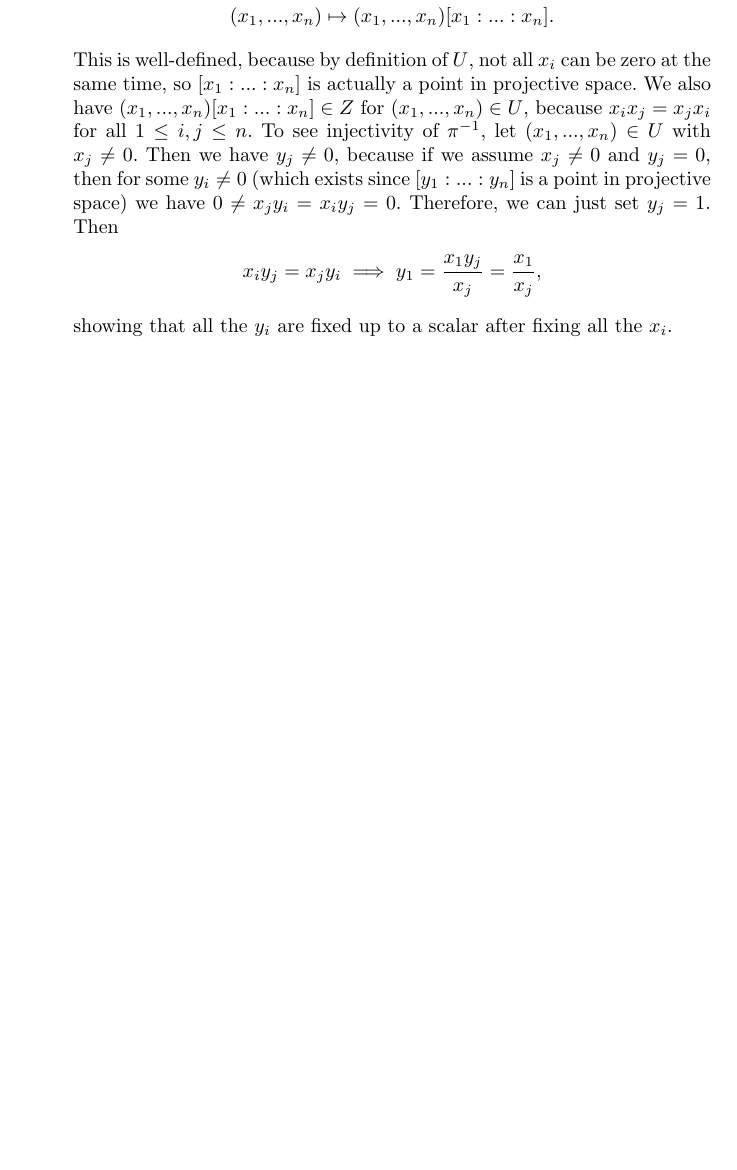
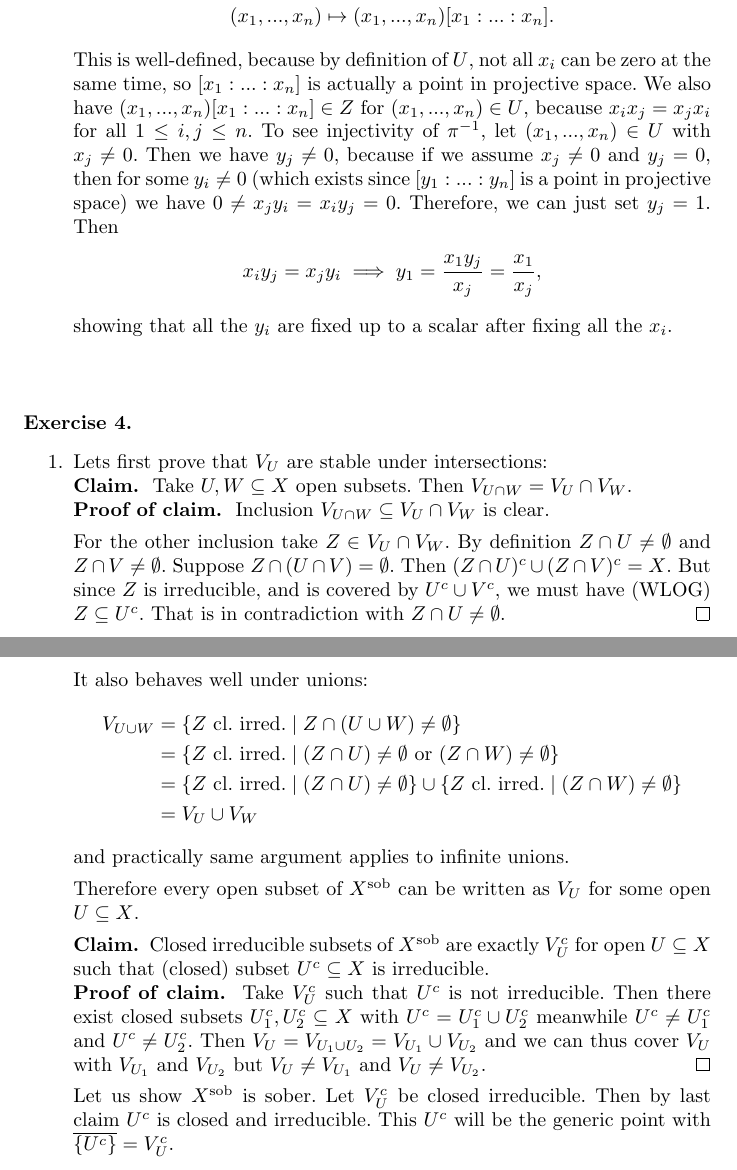
Before and after one commit to CadezDavid/algebraic-geometry, a LaTeX document (solutions-3.tex): part of the page before the commit and two parts of pages 1 and 2 of 2 after it, the two joined at a grey line, cut so that both start at the same text, the shorter picture padded with empty space. Compiled offline with pdfLaTeX.

Commit message:
writing exercise 4 sheet 3

```diff
--- a/solutions-3.tex
+++ b/solutions-3.tex
@@ -28,5 +28,67 @@
             \end{align*}
             showing that all the $y_i$ are fixed up to a scalar after fixing all the $x_i$.
     \end{enumerate}
-\end{exercise}{1}
+\end{exercise}
+
+\begin{exercise}{4}
+    \begin{enumerate}
+        \item{
+                Lets first prove that $V_{U}$ are stable under
+                intersections:
+                \begin{claim}
+                    Take $U, W \subseteq X$ open subsets. Then $V_{U \cap W} =
+                    V_U \cap V_W$.
+                \end{claim}
+                \begin{proof_claim}
+                    Inclusion $V_{U \cap W} \subseteq V_U \cap
+                    V_W$ is clear.
+
+                    For the other inclusion take $Z \in V_U \cap V_W$. By
+                    definition $Z \cap U \not= \emptyset$ and $Z \cap V \not=
+                    \emptyset$. Suppose $Z \cap (U \cap V) = \emptyset$. Then
+                    $(Z \cap U)^c \cup (Z \cap V)^c = X$. But since $Z$ is
+                    irreducible, and is covered by $U^c \cup V^c$, we must have
+                    (WLOG) $Z \subseteq U^c$. That is in contradiction with
+                    $Z \cap U \not= \emptyset$.
+                \end{proof_claim}
+
+                It also behaves well under unions:
+                \begin{align*}
+                    V_{U \cup W} &= \{ Z\ \text{cl. irred.} \mid Z \cap (U \cup
+                    W) \not= \emptyset \} \\
+                    &= \{ Z\ \text{cl. irred.} \mid (Z \cap U) \not= \emptyset
+                    \ \text{or}\ (Z \cap W) \not= \emptyset \} \\
+                    &= \{ Z\ \text{cl. irred.} \mid (Z \cap U) \not= \emptyset
+                    \} \cup \{ Z\ \text{cl. irred.} \mid (Z \cap W) \not=
+                    \emptyset \} \\
+                    &= V_U \cup V_W
+                \end{align*}
+                and practically same argument applies to infinite unions.
+
+                Therefore every open subset of $X^{\text{sob}}$ can be written
+                as $V_U$ for some open $U \subseteq X$.
+
+                \begin{claim}
+                    Closed irreducible subsets of $X^{\text{sob}}$ are exactly
+                    $V^c_U$ for open $U \subseteq X$ such
+                    that (closed) subset $U^c \subseteq X$ is
+                    irreducible.
+                \end{claim}
+                \begin{proof_claim}
+                    Take $V^c_U$ such that $U^c$ is not irreducible. Then there
+                    exist closed subsets $U^c_1, U^c_2 \subseteq X$ with $U^c =
+                    U^c_1 \cup U^c_2$ meanwhile $U^c \not= U^c_1$ and $U^c \not=
+                    U^c_2$. Then $V_U = V_{U_1 \cup U_2} = V_{U_1} \cup V_{U_2}$
+                    and we can thus cover $V_U$ with $V_{U_1}$ and $V_{U_2}$ but
+                    $V_U \not= V_{U_1}$ and $V_U \not= V_{U_2}$.
+                \end{proof_claim}
+
+                Let us show $X^{\text{sob}}$ is sober. Let $V_U^c$ be closed
+                irreducible. Then by last claim $U^c$ is closed and irreducible.
+                This $U^c$ will be the generic point with $\overline{\{U^c\}} =
+                V_U^c$.
+            }
+    \end{enumerate}
+\end{exercise}
+
 \end{document}
```
Also changed, not shown: solutions-3.pdf, solutions-3.tex (2 more changed lines).
